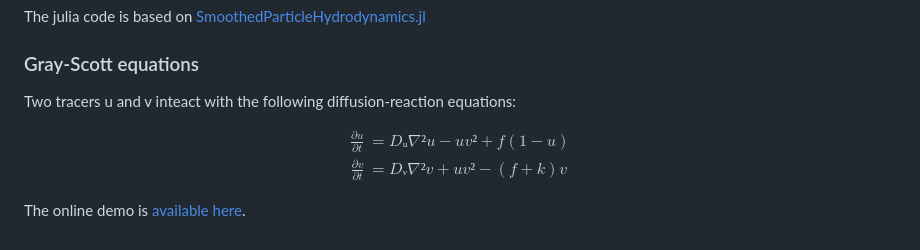
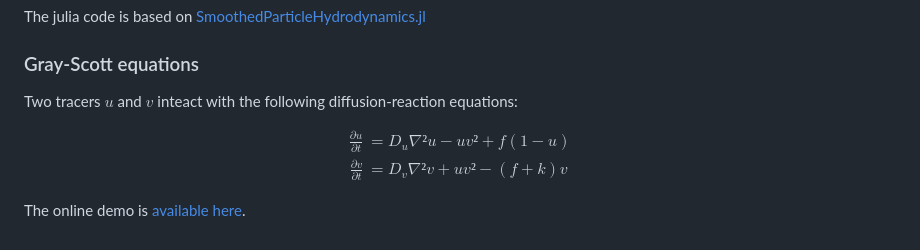
Before and after one commit to Alexander-Barth/FluidSimDemo-WebAssembly, a Markdown page: README.md, the part around the change. GitHub-like rendering.

```diff
--- a/README.md
+++ b/README.md
@@ -181,12 +181,12 @@ The julia code is based on [SmoothedParticleHydrodynamics.jl](https://github.com
 
 ### Gray-Scott equations
 
-Two tracers u and v inteact with the following diffusion-reaction equations:
+Two tracers $u$ and $v$ inteact with the following diffusion-reaction equations:
 
 $$
 \begin{alignat*}{2}
-\frac{∂u}{∂t} &=  Dᵤ ∇²u - u v² + f (1 - u) \\
-\frac{∂v}{∂t} &= Dᵥ ∇²v + u v² - (f + k) v
+\frac{∂u}{∂t} &= D_u ∇²u - u v² + f (1 - u) \\
+\frac{∂v}{∂t} &= D_v ∇²v + u v² - (f + k) v
 \end{alignat*}
 $$
 
```
